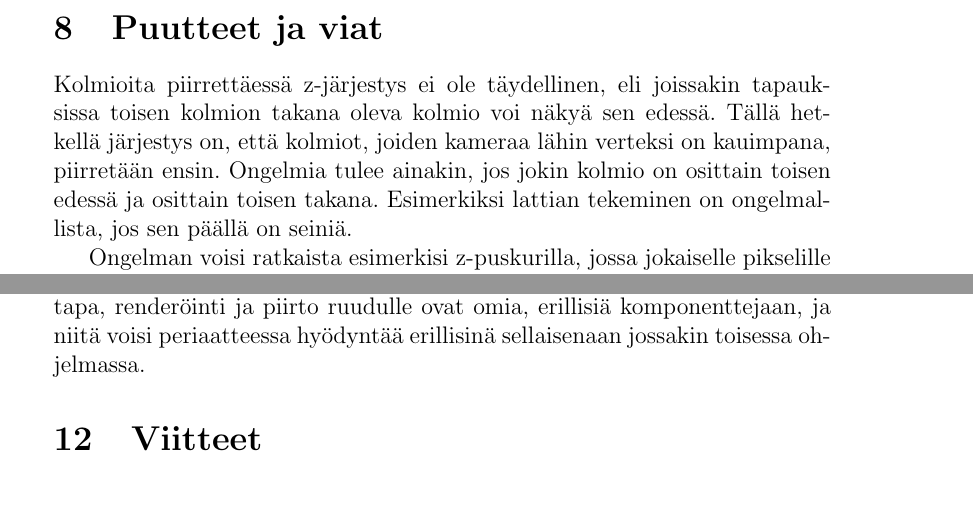
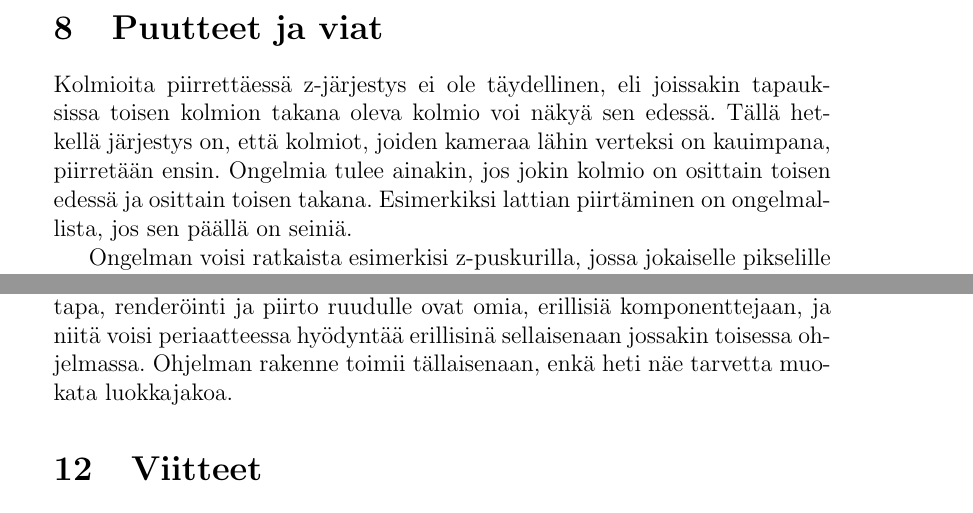
Before and after one commit to Mistrator/renderer, a LaTeX document (dokumentti/dokumentti.tex): two parts of pages 9 and 11 of 11 before the commit and two parts of pages 9 and 11 of 12 after it, joined at a grey line, cut so that both start at the same text. The pictures show the PDF file dokumentti/dokumentti.pdf that the author committed with the source.

Commit message:
Improve document

```diff
--- a/dokumentti/dokumentti.tex
+++ b/dokumentti/dokumentti.tex
@@ -202,7 +202,7 @@ WorldLoaderilla olisi voinut ja kannattaisikin olla yksikkötestit, mutta niiden
 
 \section {Puutteet ja viat}
 
-Kolmioita piirrettäessä z-järjestys ei ole täydellinen, eli joissakin tapauksissa toisen kolmion takana oleva kolmio voi näkyä sen edessä. Tällä hetkellä järjestys on, että kolmiot, joiden kameraa lähin verteksi on kauimpana, piirretään ensin. Ongelmia tulee ainakin, jos jokin kolmio on osittain toisen edessä ja osittain toisen takana. Esimerkiksi lattian tekeminen on ongelmallista, jos sen päällä on seiniä.
+Kolmioita piirrettäessä z-järjestys ei ole täydellinen, eli joissakin tapauksissa toisen kolmion takana oleva kolmio voi näkyä sen edessä. Tällä hetkellä järjestys on, että kolmiot, joiden kameraa lähin verteksi on kauimpana, piirretään ensin. Ongelmia tulee ainakin, jos jokin kolmio on osittain toisen edessä ja osittain toisen takana. Esimerkiksi lattian piirtäminen on ongelmallista, jos sen päällä on seiniä.
 
 Ongelman voisi ratkaista esimerkisi z-puskurilla, jossa jokaiselle pikselille pidetään yllä pienintä z-arvoa, johon kyseiseen pikseliin on tähän mennessä piirretty. Arvon perusteella voidaan määrittää, pitääkö kyseinen pikseli ylikirjoittaa uutta kolmiota piirrettäessä. Tällöin 2d-piirto pitäisi kuitenkin toteuttaa käsin pikseli pikseliltä ScalaFX:n primitiivien sijaan.
 
@@ -242,9 +242,7 @@ Aikataulu toteutui melko lailla suunnitellusti. Jotkin vaiheet, kuten kolmioiden
 
 Mielestäni projekti onnistui oikein hyvin. Tehtävänannon vaatimukset täyttyvät ja ohjelma toteuttaa yleisemmän version renderöinnistä kuin vaadittiin. Tulevaisuudessa ohjelmaan voisi toteuttaa vielä z-puskuroinnin, jotta kolmiot piirtyisivät oikeassa järjestyksessä myös haastavissa tapauksissa.
 
-Ohjelma on helposti muokattavissa ja laajennettavissa: maailman esitystapa, renderöinti ja piirto ruudulle ovat omia, erillisiä komponenttejaan, ja niitä voisi periaatteessa hyödyntää erillisinä sellaisenaan jossakin toisessa ohjelmassa.
-
-
+Ohjelma on helposti muokattavissa ja laajennettavissa: maailman esitystapa, renderöinti ja piirto ruudulle ovat omia, erillisiä komponenttejaan, ja niitä voisi periaatteessa hyödyntää erillisinä sellaisenaan jossakin toisessa ohjelmassa. Ohjelman rakenne toimii tällaisenaan, enkä heti näe tarvetta muokata luokkajakoa.
 
 \section {Viitteet}
 
```
Also changed, not shown: dokumentti/dokumentti.pdf, dokumentti/dokumentti.tex (2 more changed lines), 3 other files.
